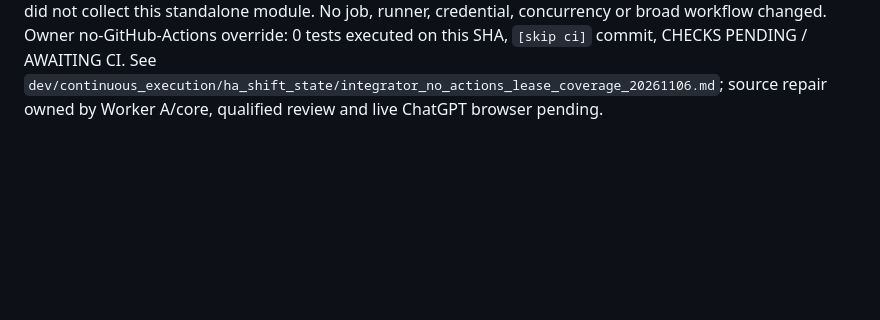
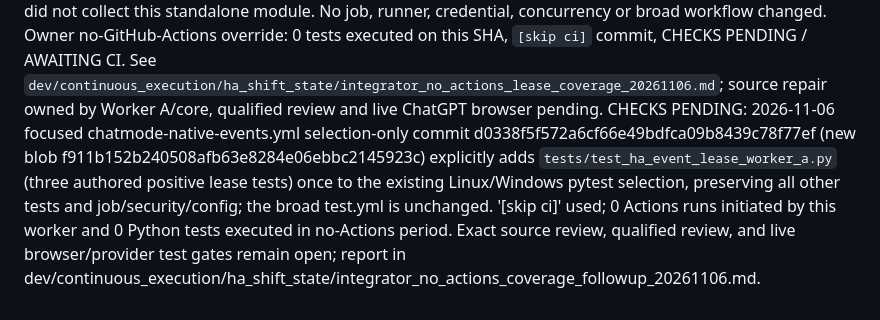
Before and after one commit to Artistical-Intelligence/hivemind-assembly, a Markdown page: .github/workflows/STATUS.md, the part around the change. Rendered like a GitHub page; blank space fills up the shorter version.

Commit message:
docs(ha): mark actionless source/test coverage checks pending [skip ci]

```diff
--- a/.github/workflows/STATUS.md
+++ b/.github/workflows/STATUS.md
@@ -20,3 +20,4 @@ CHECKS PENDING: 2026-11-06 chatmode-native-events.yml adversarial HA receipt-sco
 CHECKS PENDING: 2026-11-06 integration workflow commit 50a756cbbd8e09690a3741fc033d39709a68cb43 (blob ef10b7f9f6888ecc6201d5fb6e1bea6adf4bd8ec) adds five dedicated owner-epoch read-race tests explicitly to existing Linux/Windows focused pytest selection; glob push trigger already covered the source. First Ubuntu 42146624779: 122 passed, 7 preexisting core receipt scope failures; Windows and browser pending. New whole-HA 42146624821 still in progress; prior 42145475471 cancelled with Windows package success only. No other jobs or concurrency changed, no live browser acceptance. Detailed SHA/log packet in dev/continuous_execution/ha_shift_state/integrator_owner_read_ci_20261106.md.
 
 CHECKS PENDING: 2026-11-06 integrator no-Actions test-selection repair — .github/workflows/chatmode-native-events.yml commit `553f46dfa8899a4190983068ca798b382e89e327` (blob `e34ce8a93c7420b3ce7ab720548c2e5e95b51c3f`) explicitly collects the new three-case `tests/test_ha_event_lease_expiry.py` on existing Linux/Windows focused pytest; its prior path trigger alone did not collect this standalone module. No job, runner, credential, concurrency or broad workflow changed. Owner no-GitHub-Actions override: 0 tests executed on this SHA, `[skip ci]` commit, CHECKS PENDING / AWAITING CI. See `dev/continuous_execution/ha_shift_state/integrator_no_actions_lease_coverage_20261106.md`; source repair owned by Worker A/core, qualified review and live ChatGPT browser pending.
+CHECKS PENDING: 2026-11-06 focused chatmode-native-events.yml selection-only commit d0338f5f572a6cf66e49bdfca09b8439c78f77ef (new blob f911b152b240508afb63e8284e06ebbc2145923c) explicitly adds `tests/test_ha_event_lease_worker_a.py` (three authored positive lease tests) once to the existing Linux/Windows pytest selection, preserving all other tests and job/security/config; the broad test.yml is unchanged. '[skip ci]' used; 0 Actions runs initiated by this worker and 0 Python tests executed in no-Actions period. Exact source review, qualified review, and live browser/provider test gates remain open; report in dev/continuous_execution/ha_shift_state/integrator_no_actions_coverage_followup_20261106.md.
```
